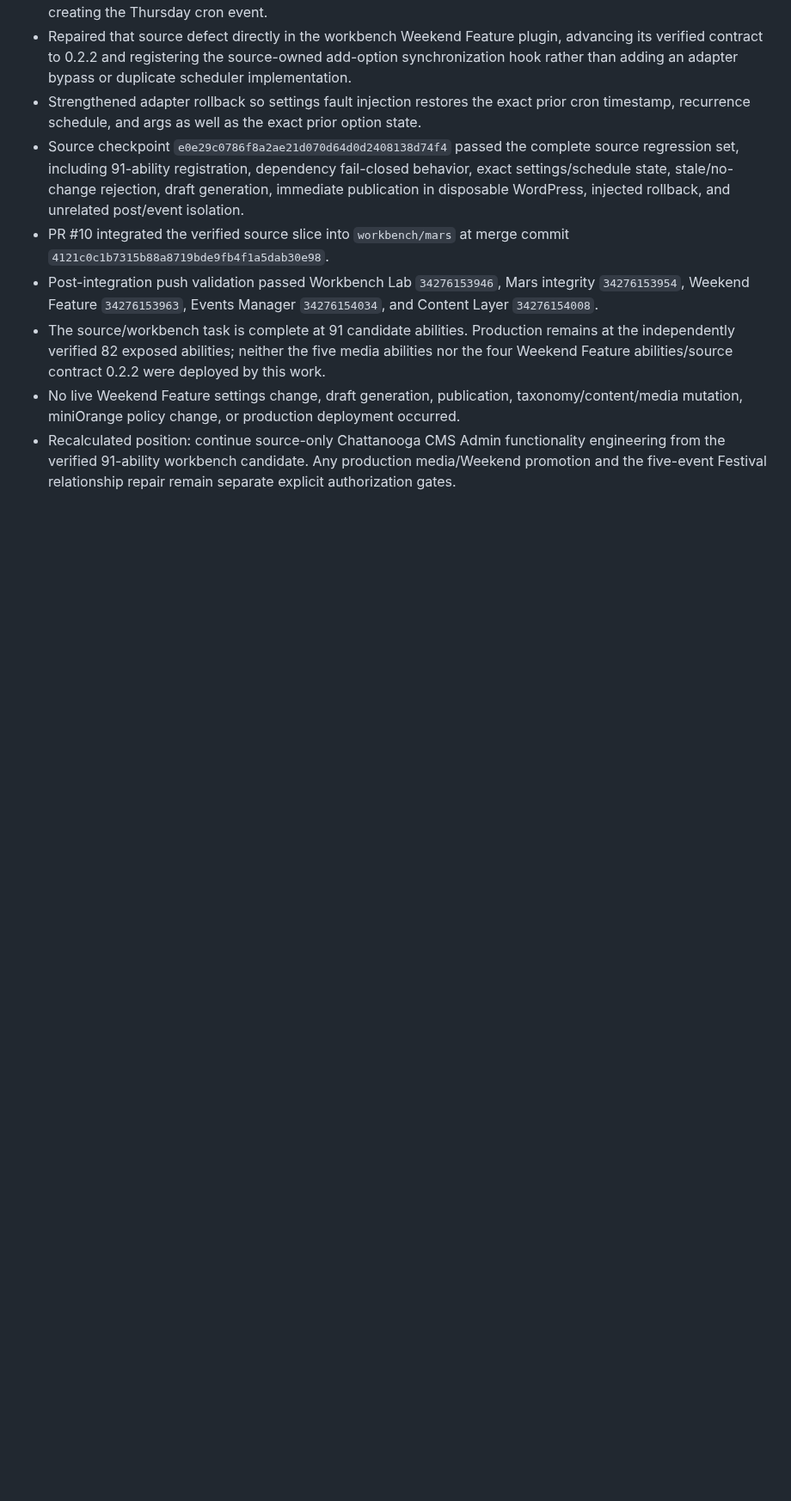
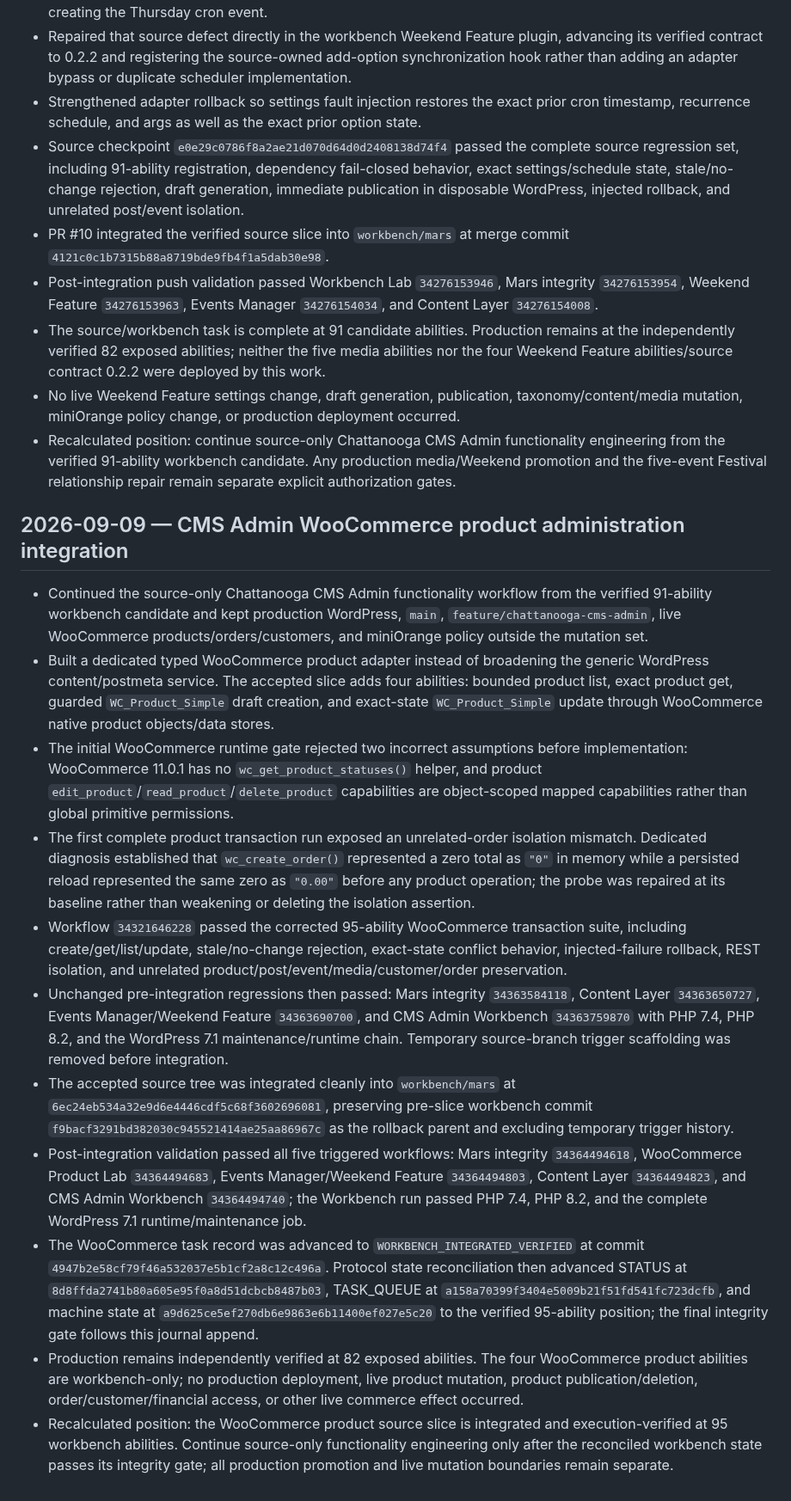
Before and after one commit to stanfieldjd/chattanooga-music-scene, a Markdown page: workbench/JOURNAL.md, the part around the change. Shown at 86% size. Drawn GitHub-style; blank space fills up the shorter version.

Commit message:
Journal verified WooCommerce workbench integration

```diff
--- a/workbench/JOURNAL.md
+++ b/workbench/JOURNAL.md
@@ -237,3 +237,17 @@ Append-only record of material workbench state changes. Do not rewrite prior ent
 - The source/workbench task is complete at 91 candidate abilities. Production remains at the independently verified 82 exposed abilities; neither the five media abilities nor the four Weekend Feature abilities/source contract 0.2.2 were deployed by this work.
 - No live Weekend Feature settings change, draft generation, publication, taxonomy/content/media mutation, miniOrange policy change, or production deployment occurred.
 - Recalculated position: continue source-only Chattanooga CMS Admin functionality engineering from the verified 91-ability workbench candidate. Any production media/Weekend promotion and the five-event Festival relationship repair remain separate explicit authorization gates.
+
+## 2026-09-09 — CMS Admin WooCommerce product administration integration
+
+- Continued the source-only Chattanooga CMS Admin functionality workflow from the verified 91-ability workbench candidate and kept production WordPress, `main`, `feature/chattanooga-cms-admin`, live WooCommerce products/orders/customers, and miniOrange policy outside the mutation set.
+- Built a dedicated typed WooCommerce product adapter instead of broadening the generic WordPress content/postmeta service. The accepted slice adds four abilities: bounded product list, exact product get, guarded `WC_Product_Simple` draft creation, and exact-state `WC_Product_Simple` update through WooCommerce native product objects/data stores.
+- The initial WooCommerce runtime gate rejected two incorrect assumptions before implementation: WooCommerce 11.0.1 has no `wc_get_product_statuses()` helper, and product `edit_product`/`read_product`/`delete_product` capabilities are object-scoped mapped capabilities rather than global primitive permissions.
+- The first complete product transaction run exposed an unrelated-order isolation mismatch. Dedicated diagnosis established that `wc_create_order()` represented a zero total as `"0"` in memory while a persisted reload represented the same zero as `"0.00"` before any product operation; the probe was repaired at its baseline rather than weakening or deleting the isolation assertion.
+- Workflow `34321646228` passed the corrected 95-ability WooCommerce transaction suite, including create/get/list/update, stale/no-change rejection, exact-state conflict behavior, injected-failure rollback, REST isolation, and unrelated product/post/event/media/customer/order preservation.
+- Unchanged pre-integration regressions then passed: Mars integrity `34363584118`, Content Layer `34363650727`, Events Manager/Weekend Feature `34363690700`, and CMS Admin Workbench `34363759870` with PHP 7.4, PHP 8.2, and the WordPress 7.1 maintenance/runtime chain. Temporary source-branch trigger scaffolding was removed before integration.
+- The accepted source tree was integrated cleanly into `workbench/mars` at `6ec24eb534a32e9d6e4446cdf5c68f3602696081`, preserving pre-slice workbench commit `f9bacf3291bd382030c945521414ae25aa86967c` as the rollback parent and excluding temporary trigger history.
+- Post-integration validation passed all five triggered workflows: Mars integrity `34364494618`, WooCommerce Product Lab `34364494683`, Events Manager/Weekend Feature `34364494803`, Content Layer `34364494823`, and CMS Admin Workbench `34364494740`; the Workbench run passed PHP 7.4, PHP 8.2, and the complete WordPress 7.1 runtime/maintenance job.
+- The WooCommerce task record was advanced to `WORKBENCH_INTEGRATED_VERIFIED` at commit `4947b2e58cf79f46a532037e5b1cf2a8c12c496a`. Protocol state reconciliation then advanced STATUS at `8d8ffda2741b80a605e95f0a8d51dcbcb8487b03`, TASK_QUEUE at `a158a70399f3404e5009b21f51fd541fc723dcfb`, and machine state at `a9d625ce5ef270db6e9863e6b11400ef027e5c20` to the verified 95-ability position; the final integrity gate follows this journal append.
+- Production remains independently verified at 82 exposed abilities. The four WooCommerce product abilities are workbench-only; no production deployment, live product mutation, product publication/deletion, order/customer/financial access, or other live commerce effect occurred.
+- Recalculated position: the WooCommerce product source slice is integrated and execution-verified at 95 workbench abilities. Continue source-only functionality engineering only after the reconciled workbench state passes its integrity gate; all production promotion and live mutation boundaries remain separate.
```
